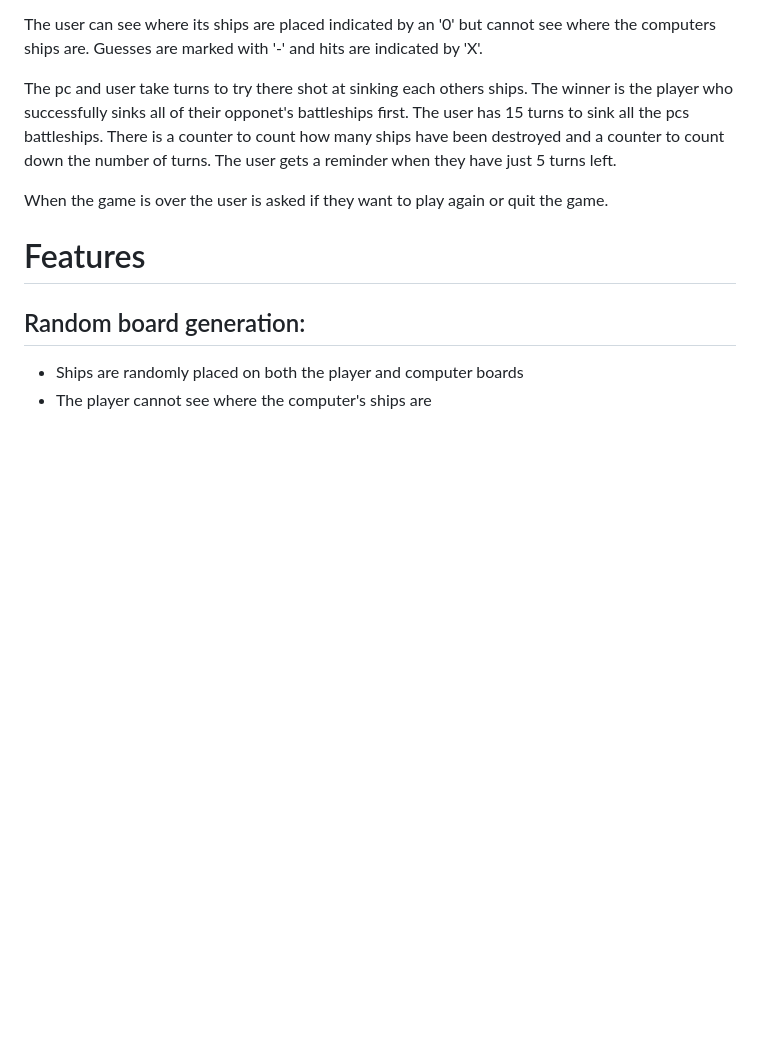
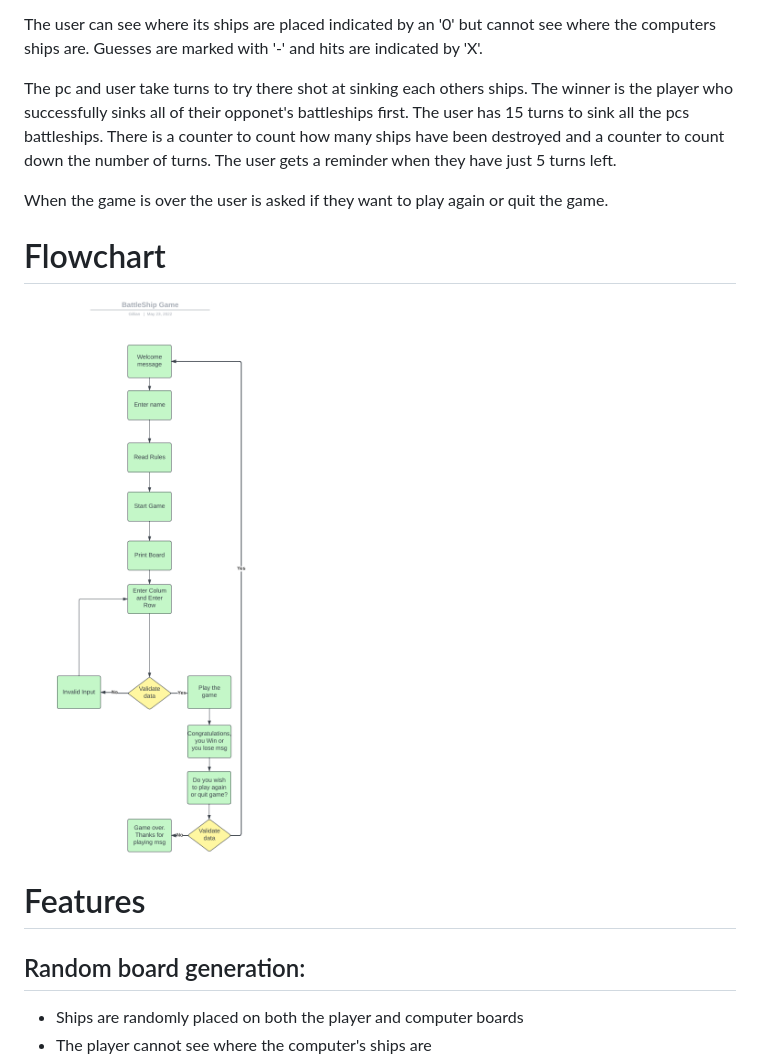
Before and after one commit to Code-Institute-Submissions/healygi-battleships_MayResub, a Markdown page: README.md, the part around the change. Rendered like a GitHub page; pictures changed too: bship/flowchart.png (added); blank space fills up the shorter version.

Commit message:
Edit readme and add flowchart

```diff
--- a/README.md
+++ b/README.md
@@ -15,6 +15,10 @@ The user can see where its ships are placed indicated by an '0' but cannot see w
 The pc and user take turns to try there shot at sinking each others ships. The winner is the player who successfully sinks all of their opponet's battleships first. The user has 15 turns to sink all the pcs battleships. There is a counter to count how many ships have been destroyed and a counter to count down the number of turns. The user gets a reminder when they have just 5 turns left.
 
 When the game is over the user is asked if they want to play again or quit the game.
+
+# Flowchart
+
+![flowchart](bship/flowchart.png)
 
 # Features
 
```
